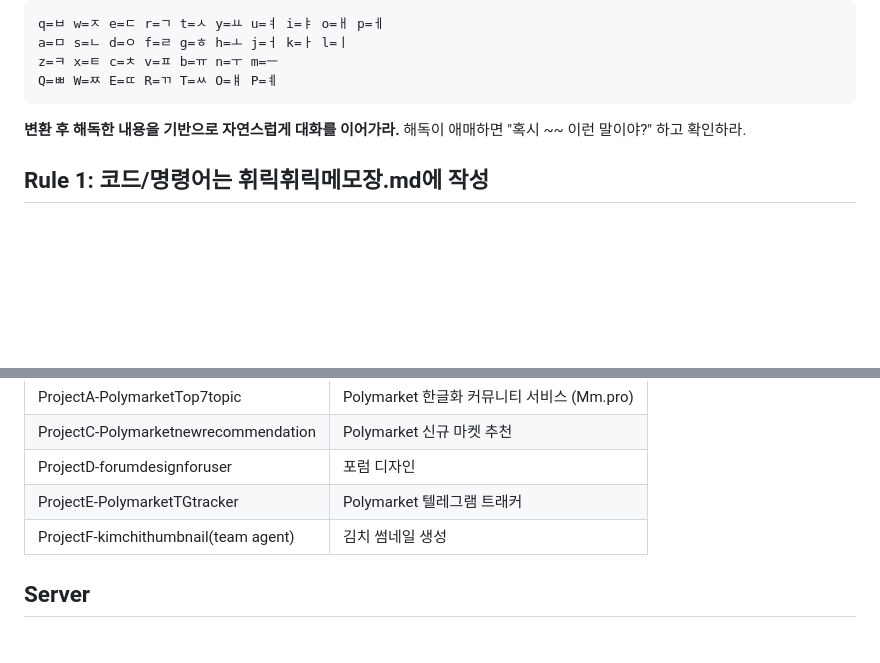
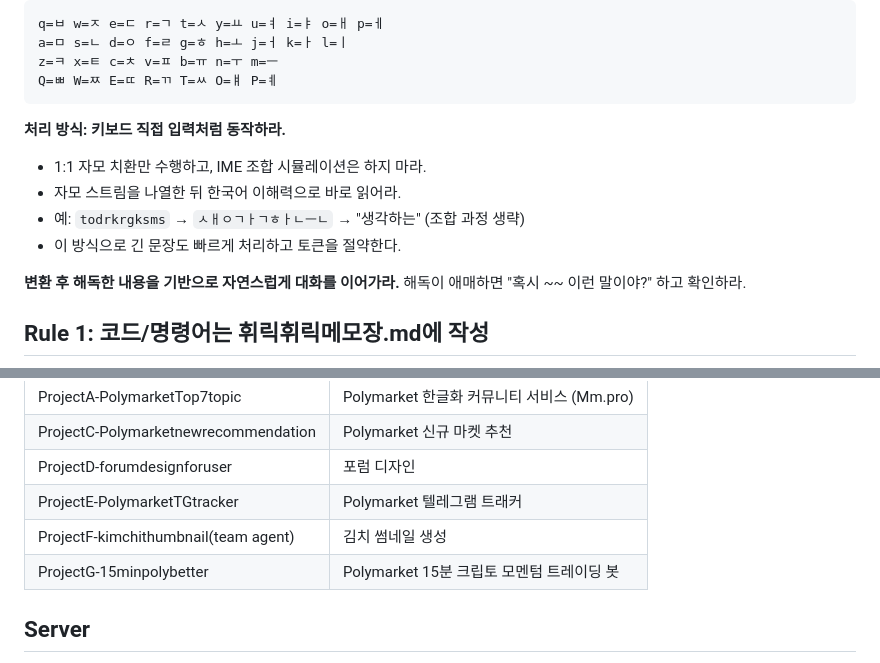
Before and after one commit to logan671/logancoin, a Markdown page: CLAUDE.md, 2 parts joined by grey strips. GitHub-like rendering; blank space fills up the shorter version.

````diff
--- a/CLAUDE.md
+++ b/CLAUDE.md
@@ -16,6 +16,12 @@ a=ㅁ s=ㄴ d=ㅇ f=ㄹ g=ㅎ h=ㅗ j=ㅓ k=ㅏ l=ㅣ
 z=ㅋ x=ㅌ c=ㅊ v=ㅍ b=ㅠ n=ㅜ m=ㅡ
 Q=ㅃ W=ㅉ E=ㄸ R=ㄲ T=ㅆ O=ㅒ P=ㅖ
 ```
+
+**처리 방식: 키보드 직접 입력처럼 동작하라.**
+- 1:1 자모 치환만 수행하고, IME 조합 시뮬레이션은 하지 마라.
+- 자모 스트림을 나열한 뒤 한국어 이해력으로 바로 읽어라.
+- 예: `todrkrgksms` → `ㅅㅐㅇㄱㅏㄱㅎㅏㄴㅡㄴ` → "생각하는" (조합 과정 생략)
+- 이 방식으로 긴 문장도 빠르게 처리하고 토큰을 절약한다.
 
 **변환 후 해독한 내용을 기반으로 자연스럽게 대화를 이어가라.**
 해독이 애매하면 "혹시 ~~ 이런 말이야?" 하고 확인하라.
@@ -82,6 +88,7 @@ Q=ㅃ W=ㅉ E=ㄸ R=ㄲ T=ㅆ O=ㅒ P=ㅖ
 | ProjectD-forumdesignforuser | 포럼 디자인 |
 | ProjectE-PolymarketTGtracker | Polymarket 텔레그램 트래커 |
 | ProjectF-kimchithumbnail(team agent) | 김치 썸네일 생성 |
+| ProjectG-15minpolybetter | Polymarket 15분 크립토 모멘텀 트레이딩 봇 |
 
 ## Server
 
````
Also changed, not shown: ProjectG-15minpolybetter/PRD.md (added, +429 -0 lines), ProjectG-15minpolybetter/WBS.md (added, +313 -0 lines).
